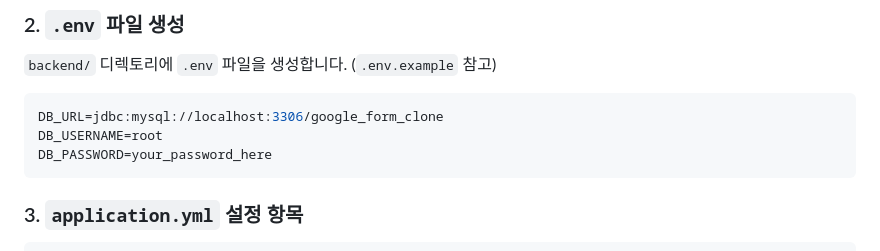
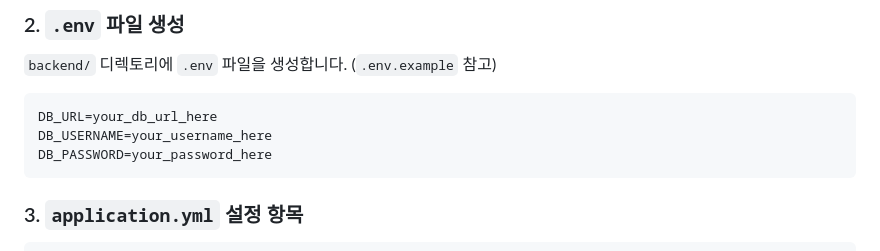
Before and after one commit to JihyeChu/survey, a Markdown page: README.md, the part around the change. Rendered like a GitHub page.

Commit message:
docs: README.md .env 예시 값을 플레이스홀더로 변경
실제 DB 접속 정보가 노출되지 않도록
.env 예시의 DB_URL, DB_USERNAME을 범용 플레이스홀더로 수정

- DB_URL: jdbc:mysql://localhost:3306/google_form_clone → your_db_url_here
- DB_USERNAME: root → your_username_here

Co-Authored-By: Claude Sonnet 4.6 <noreply@anthropic.com>

````diff
--- a/README.md
+++ b/README.md
@@ -791,8 +791,8 @@ CREATE DATABASE google_form_clone CHARACTER SET utf8mb4 COLLATE utf8mb4_unicode_
 `backend/` 디렉토리에 `.env` 파일을 생성합니다. (`.env.example` 참고)
 
 ```env
-DB_URL=jdbc:mysql://localhost:3306/google_form_clone
-DB_USERNAME=root
+DB_URL=your_db_url_here
+DB_USERNAME=your_username_here
 DB_PASSWORD=your_password_here
 ```
 
````
